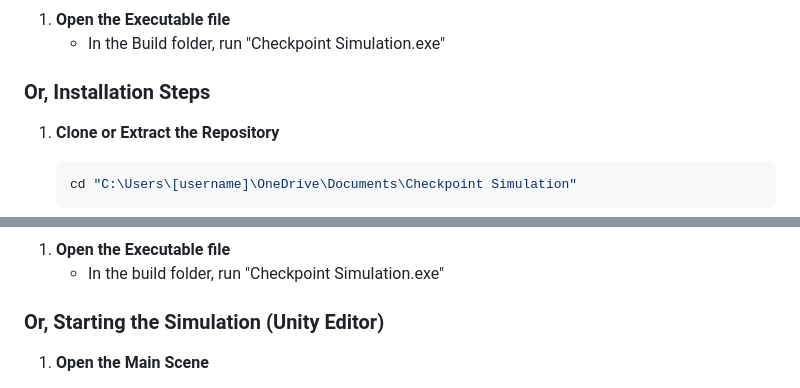
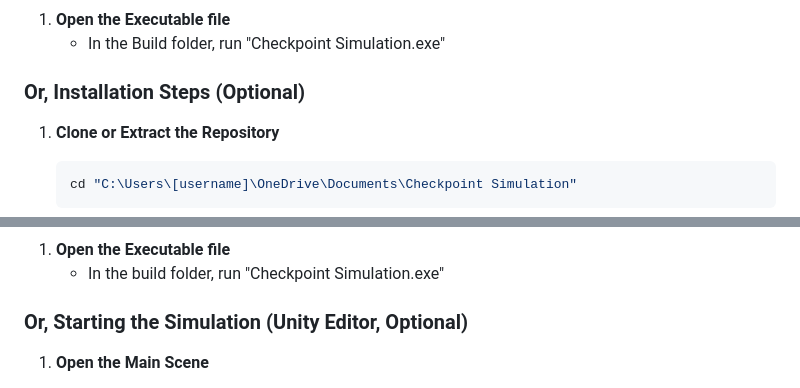
Before and after one commit to HJ-Lin/CheckpointSimulation, a Markdown page: README.md, 2 parts joined by grey strips. Rendered like a GitHub page.

Commit message:
Update README for optional installation and starting steps

````diff
--- a/README.md
+++ b/README.md
@@ -63,7 +63,7 @@ This project requires Unity 6 (6000.4.0f1 or compatible versions) with TextMesh
 1. **Open the Executable file**
    - In the Build folder, run "Checkpoint Simulation.exe"
 
-### Or, Installation Steps
+### Or, Installation Steps (Optional)
 
 1. **Clone or Extract the Repository**
    ```bash
@@ -123,7 +123,7 @@ Checkpoint Simulation/
 1. **Open the Executable file**
    - In the build folder, run "Checkpoint Simulation.exe"
 
-### Or, Starting the Simulation (Unity Editor)
+### Or, Starting the Simulation (Unity Editor, Optional)
 
 1. **Open the Main Scene**
    - In Unity, navigate to the Scenes folder
````
